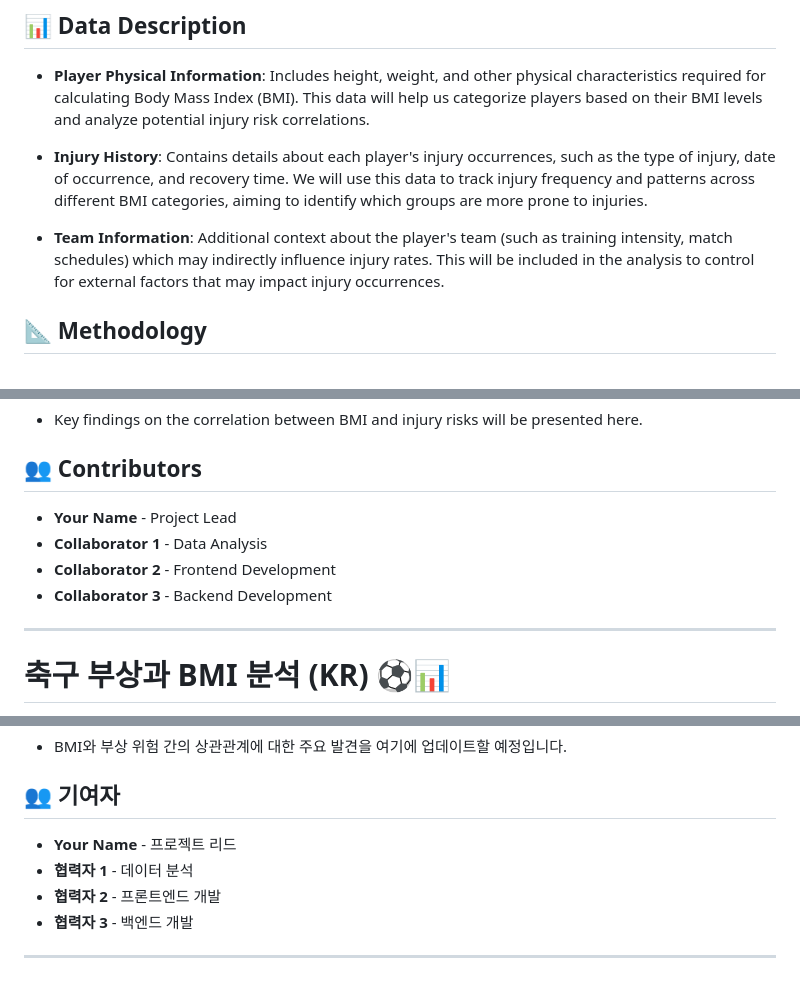
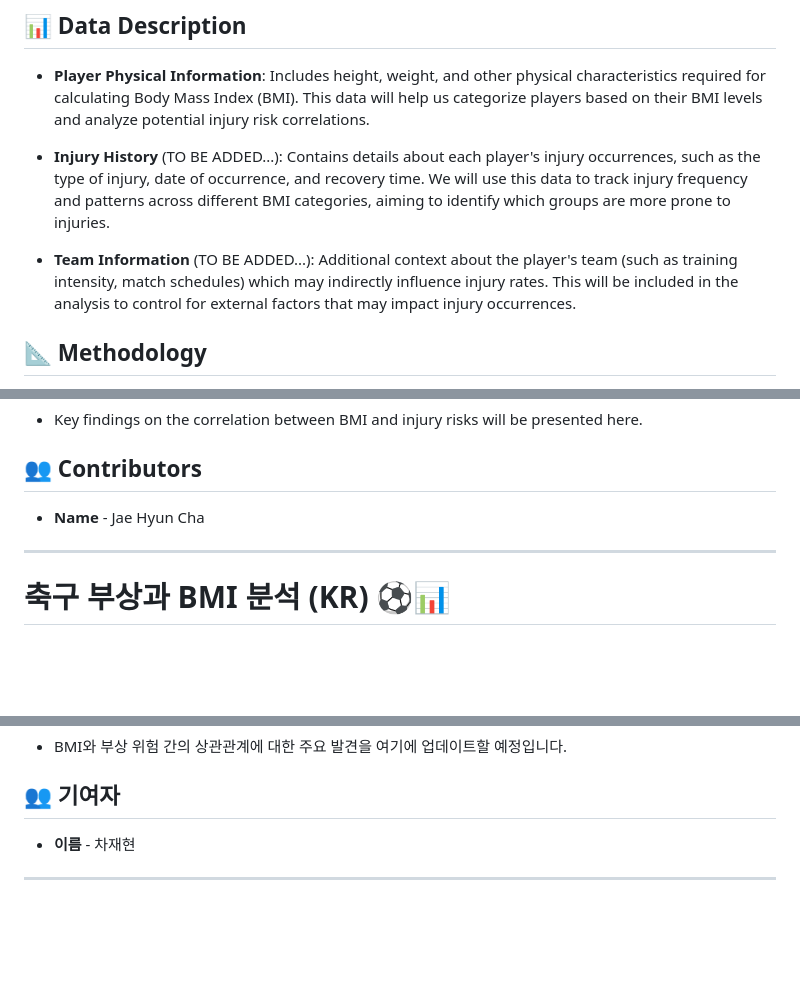
Before and after one commit to KR-JaehyunCha/Atelti_Webpage, a Markdown page: README.md, 3 parts joined by grey strips. GitHub-like rendering; blank space fills up the shorter version.

```diff
--- a/README.md
+++ b/README.md
@@ -36,9 +36,9 @@
 
 - **Player Physical Information**: Includes height, weight, and other physical characteristics required for calculating Body Mass Index (BMI). This data will help us categorize players based on their BMI levels and analyze potential injury risk correlations.
 
-- **Injury History**: Contains details about each player's injury occurrences, such as the type of injury, date of occurrence, and recovery time. We will use this data to track injury frequency and patterns across different BMI categories, aiming to identify which groups are more prone to injuries.
+- **Injury History** (TO BE ADDED...): Contains details about each player's injury occurrences, such as the type of injury, date of occurrence, and recovery time. We will use this data to track injury frequency and patterns across different BMI categories, aiming to identify which groups are more prone to injuries.
 
-- **Team Information**: Additional context about the player's team (such as training intensity, match schedules) which may indirectly influence injury rates. This will be included in the analysis to control for external factors that may impact injury occurrences.
+- **Team Information** (TO BE ADDED...): Additional context about the player's team (such as training intensity, match schedules) which may indirectly influence injury rates. This will be included in the analysis to control for external factors that may impact injury occurrences.
 
 ## 📐 Methodology
 
@@ -65,10 +65,7 @@
 
 ## 👥 Contributors
 
-- **Your Name** - Project Lead
-- **Collaborator 1** - Data Analysis
-- **Collaborator 2** - Frontend Development
-- **Collaborator 3** - Backend Development
+- **Name** - Jae Hyun Cha
 
 ---
 
@@ -138,9 +135,6 @@
 
 ## 👥 기여자
 
-- **Your Name** - 프로젝트 리드
-- **협력자 1** - 데이터 분석
-- **협력자 2** - 프론트엔드 개발
-- **협력자 3** - 백엔드 개발
+- **이름** - 차재현
 
 ---
```
Also changed, not shown: other parts of README.md (+2 -2 lines).
